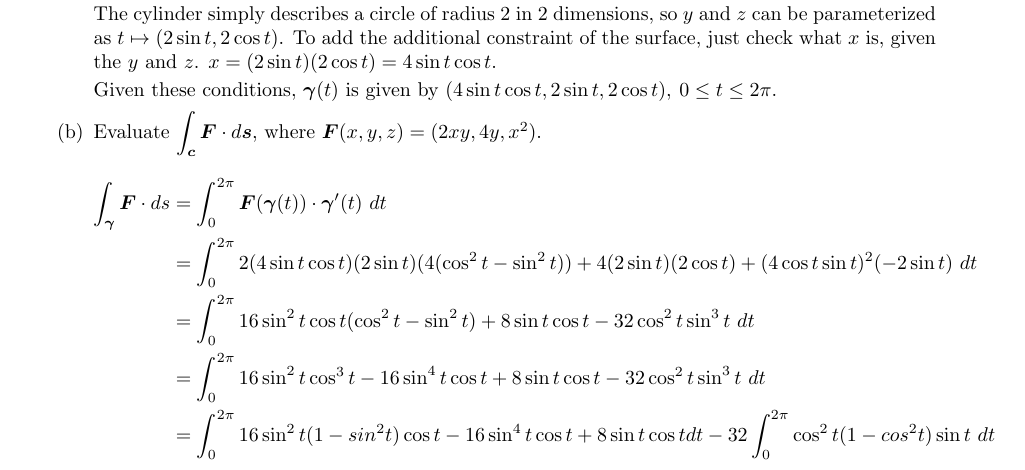
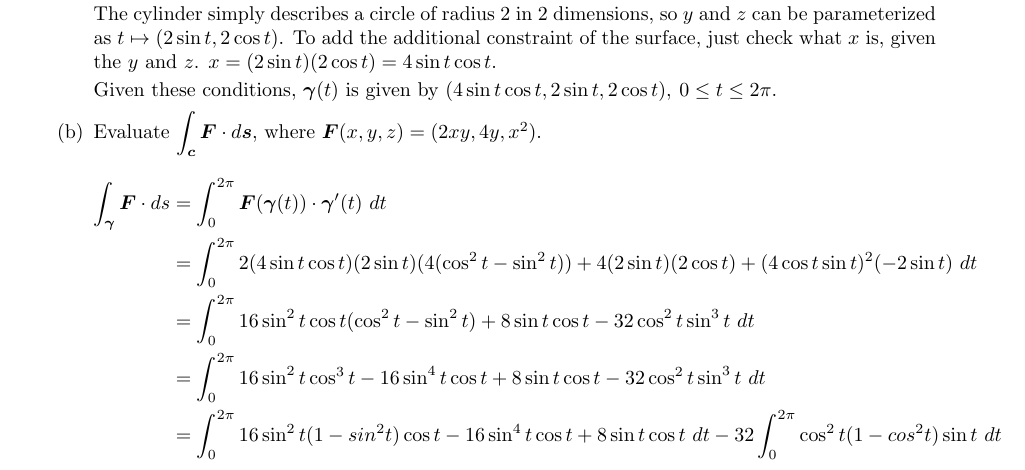
Before and after one commit to poonkeegan/school, a LaTeX document (matb42/a4.tex): part of page 8 of 8, cut so that both start at the same text. Compiled offline with pdfLaTeX.

Commit message:
Tue Feb  6 17:19:45 EST 2018

```diff
--- a/matb42/a4.tex
+++ b/matb42/a4.tex
@@ -221,7 +221,7 @@ Feb 13th 2018}
                     &= \int^{2\pi}_0 2(4 \sin t \cos t)(2 \sin t)(4 (\cos^2t-\sin^2t)) + 4 (2 \sin t)( 2 \cos t) + (4 \cos t \sin t)^2(-2\sin t) \ dt \\
                     &= \int^{2\pi}_0 16\sin^2 t \cos t(\cos^2t-\sin^2t) + 8\sin t \cos t - 32 \cos^2 t \sin^3 t \ dt \\
                     &= \int^{2\pi}_0 16\sin^2 t \cos^3 t - 16 \sin^4t \cos t + 8\sin t \cos t - 32 \cos^2 t \sin^3 t \ dt \\
-                    &= \int^{2\pi}_0 16\sin^2 t (1 - sin^2 t) \cos t - 16 \sin^4t \cos t + 8\sin t \cos t dt - 32\int_0^{2\pi} \cos^2 t (1 - cos^2 t)\sin t \ dt \\
+                    &= \int^{2\pi}_0 16\sin^2 t (1 - sin^2 t) \cos t - 16 \sin^4t \cos t + 8\sin t \cos t \ dt - 32\int_0^{2\pi} \cos^2 t (1 - cos^2 t)\sin t \ dt \\
                 \end{align*}
         \end{enumerate}
 \end{enumerate}
```
Also changed, not shown: matb42/a4.pdf.
